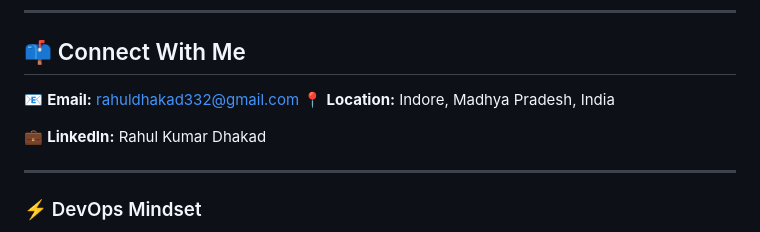
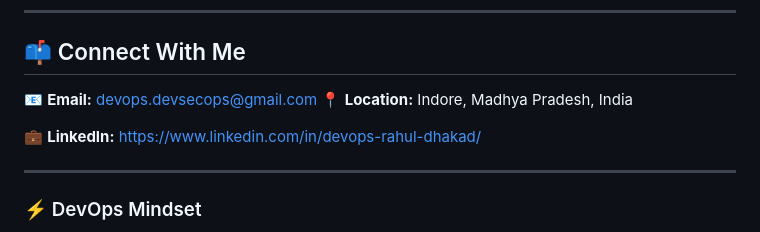
Before and after one commit to RahulDhakad-star/RahulDhakad-star, a Markdown page: README.md, the part around the change. Rendered like a GitHub page.

```diff
--- a/README.md
+++ b/README.md
@@ -125,10 +125,10 @@ Here are some of the projects I'm working on:
 
 ## 📫 Connect With Me
 
-📧 **Email:** [rahuldhakad332@gmail.com](mailto:rahuldhakad332@gmail.com)
+📧 **Email:** [devops.devsecops@gmail.com](mailto:devops.devsecops@gmail.com)
 📍 **Location:** Indore, Madhya Pradesh, India
 
-💼 **LinkedIn:** Rahul Kumar Dhakad
+💼 **LinkedIn:** https://www.linkedin.com/in/devops-rahul-dhakad/
 
 ---
 
```
